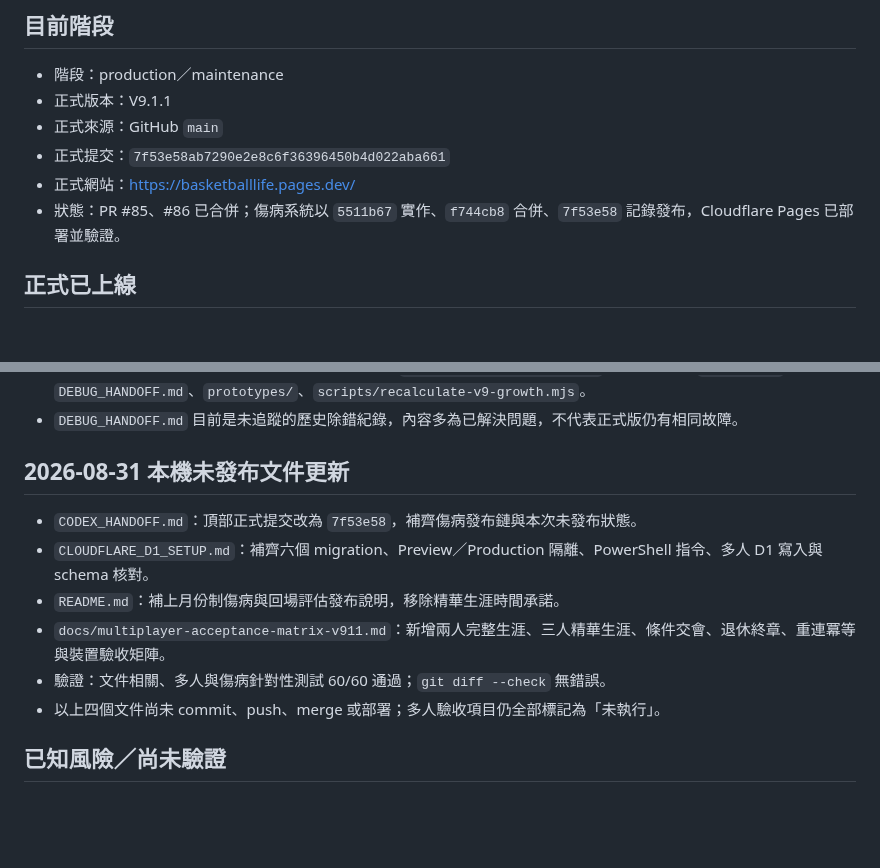
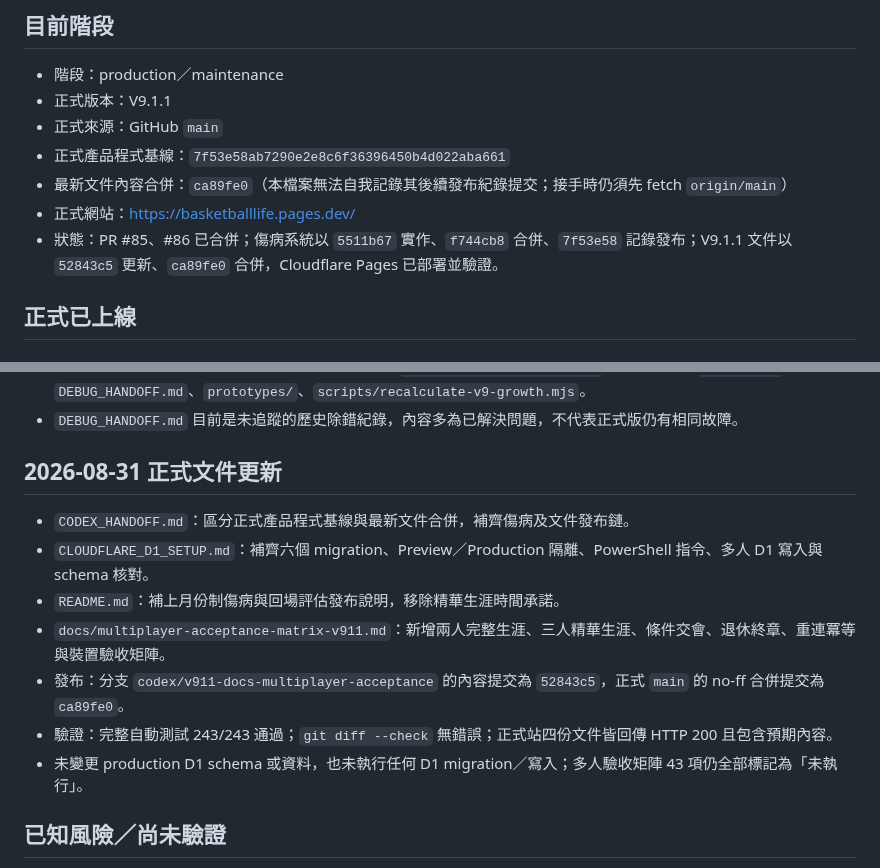
Before and after one commit to AKai0013/basketballlife, a Markdown page: CODEX_HANDOFF.md, 2 parts joined by grey strips. Rendered like a GitHub page; blank space fills up the shorter version.

Commit message:
docs: record multiplayer QA documentation release

```diff
--- a/CODEX_HANDOFF.md
+++ b/CODEX_HANDOFF.md
@@ -11,9 +11,10 @@
 - 階段：production／maintenance
 - 正式版本：V9.1.1
 - 正式來源：GitHub `main`
-- 正式提交：`7f53e58ab7290e2e8c6f36396450b4d022aba661`
+- 正式產品程式基線：`7f53e58ab7290e2e8c6f36396450b4d022aba661`
+- 最新文件內容合併：`ca89fe0`（本檔案無法自我記錄其後續發布紀錄提交；接手時仍須先 fetch `origin/main`）
 - 正式網站：https://basketballlife.pages.dev/
-- 狀態：PR #85、#86 已合併；傷病系統以 `5511b67` 實作、`f744cb8` 合併、`7f53e58` 記錄發布，Cloudflare Pages 已部署並驗證。
+- 狀態：PR #85、#86 已合併；傷病系統以 `5511b67` 實作、`f744cb8` 合併、`7f53e58` 記錄發布；V9.1.1 文件以 `52843c5` 更新、`ca89fe0` 合併，Cloudflare Pages 已部署並驗證。
 
 ## 正式已上線
 
@@ -105,14 +106,15 @@
 - 使用者原有工作狀態必須保留，不得納入無關提交：`basketballlife-emblem.jpg` 的刪除狀態、`.wrangler/`、`DEBUG_HANDOFF.md`、`prototypes/`、`scripts/recalculate-v9-growth.mjs`。
 - `DEBUG_HANDOFF.md` 目前是未追蹤的歷史除錯紀錄，內容多為已解決問題，不代表正式版仍有相同故障。
 
-## 2026-08-31 本機未發布文件更新
+## 2026-08-31 正式文件更新
 
-- `CODEX_HANDOFF.md`：頂部正式提交改為 `7f53e58`，補齊傷病發布鏈與本次未發布狀態。
+- `CODEX_HANDOFF.md`：區分正式產品程式基線與最新文件合併，補齊傷病及文件發布鏈。
 - `CLOUDFLARE_D1_SETUP.md`：補齊六個 migration、Preview／Production 隔離、PowerShell 指令、多人 D1 寫入與 schema 核對。
 - `README.md`：補上月份制傷病與回場評估發布說明，移除精華生涯時間承諾。
 - `docs/multiplayer-acceptance-matrix-v911.md`：新增兩人完整生涯、三人精華生涯、條件交會、退休終章、重連冪等與裝置驗收矩陣。
-- 驗證：文件相關、多人與傷病針對性測試 60/60 通過；`git diff --check` 無錯誤。
-- 以上四個文件尚未 commit、push、merge 或部署；多人驗收項目仍全部標記為「未執行」。
+- 發布：分支 `codex/v911-docs-multiplayer-acceptance` 的內容提交為 `52843c5`，正式 `main` 的 no-ff 合併提交為 `ca89fe0`。
+- 驗證：完整自動測試 243/243 通過；`git diff --check` 無錯誤；正式站四份文件皆回傳 HTTP 200 且包含預期內容。
+- 未變更 production D1 schema 或資料，也未執行任何 D1 migration／寫入；多人驗收矩陣 43 項仍全部標記為「未執行」。
 
 ## 已知風險／尚未驗證
 
```
